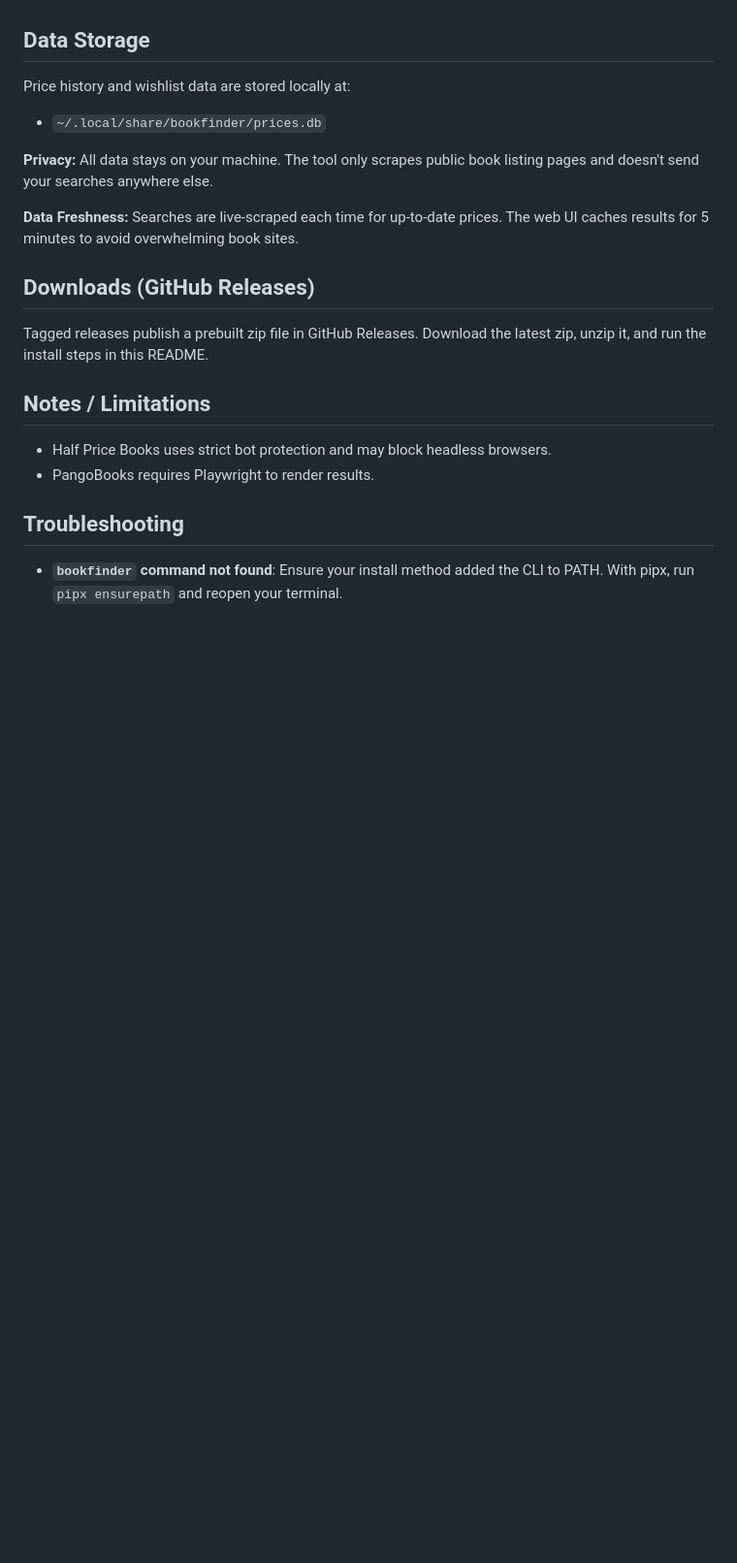
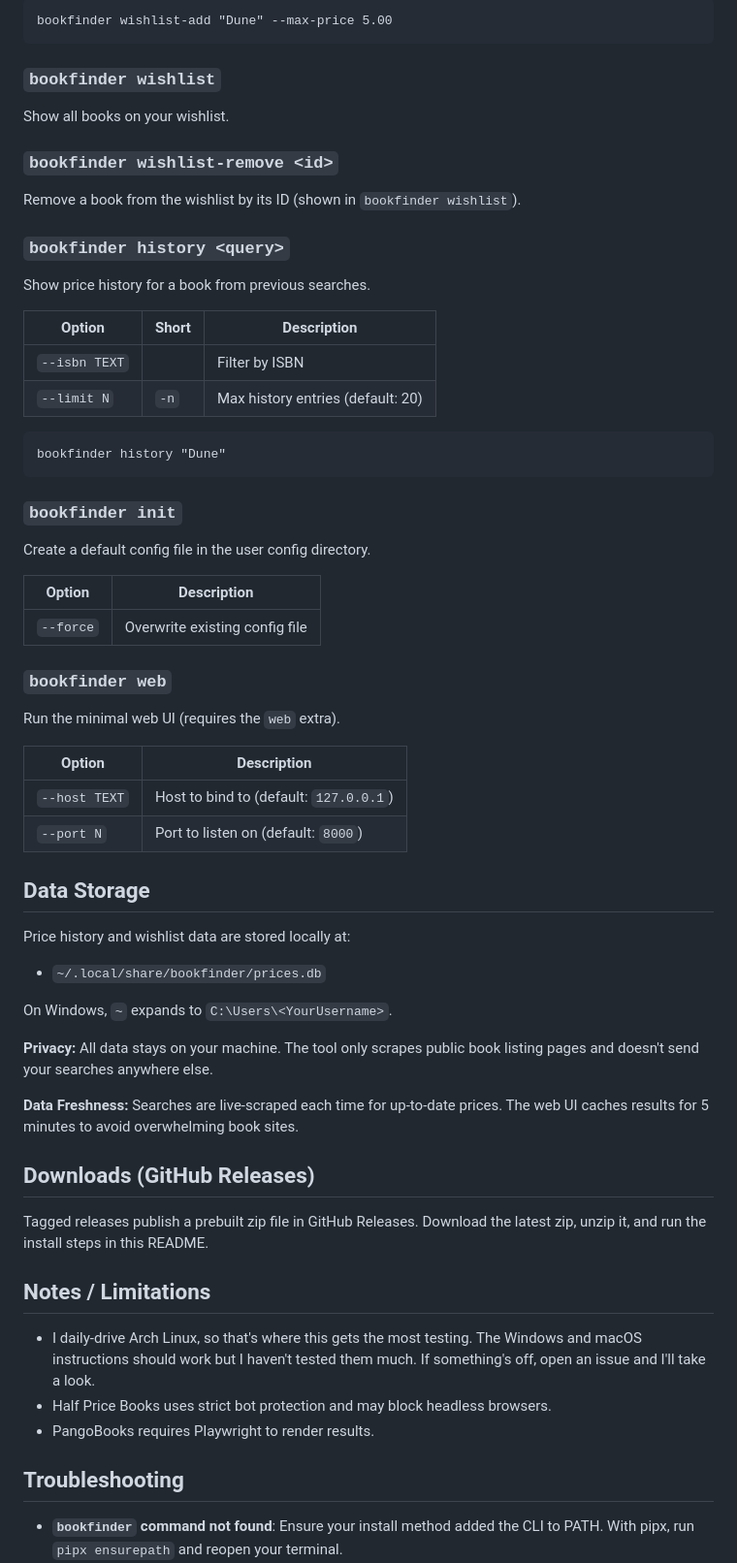
Before and after one commit to FabianFig/BookPriceFinder, a Markdown page: README.md, the part around one of its changes. Shown at 97% size. GitHub-like rendering; blank space fills up the shorter version.

````diff
--- a/README.md
+++ b/README.md
@@ -128,9 +196,52 @@ search_url_template = "https://mybookstore.com/search?q={query}"
+```
+bookfinder wishlist-add "Dune" --max-price 5.00
+```
+
+### `bookfinder wishlist`
+
+Show all books on your wishlist.
+
+### `bookfinder wishlist-remove <id>`
+
+Remove a book from the wishlist by its ID (shown in `bookfinder wishlist`).
+
+### `bookfinder history <query>`
+
+Show price history for a book from previous searches.
+
+| Option | Short | Description |
+|--------|-------|-------------|
+| `--isbn TEXT` | | Filter by ISBN |
+| `--limit N` | `-n` | Max history entries (default: 20) |
+
+```
+bookfinder history "Dune"
+```
+
+### `bookfinder init`
+
+Create a default config file in the user config directory.
+
+| Option | Description |
+|--------|-------------|
+| `--force` | Overwrite existing config file |
+
+### `bookfinder web`
+
+Run the minimal web UI (requires the `web` extra).
+
+| Option | Description |
+|--------|-------------|
+| `--host TEXT` | Host to bind to (default: `127.0.0.1`) |
+| `--port N` | Port to listen on (default: `8000`) |
 
 ## Data Storage
 
 Price history and wishlist data are stored locally at:
 
 - `~/.local/share/bookfinder/prices.db`
+
+On Windows, `~` expands to `C:\Users\<YourUsername>`.
 
 **Privacy:** All data stays on your machine. The tool only scrapes public book listing pages and doesn't send your searches anywhere else.
 
@@ -142,6 +253,7 @@ Tagged releases publish a prebuilt zip file in GitHub Releases. Download the lat
 
 ## Notes / Limitations
 
+- I daily-drive Arch Linux, so that's where this gets the most testing. The Windows and macOS instructions should work but I haven't tested them much. If something's off, open an issue and I'll take a look.
 - Half Price Books uses strict bot protection and may block headless browsers.
 - PangoBooks requires Playwright to render results.
 
````
Also changed, not shown: other parts of README.md (+84 -16 lines).
